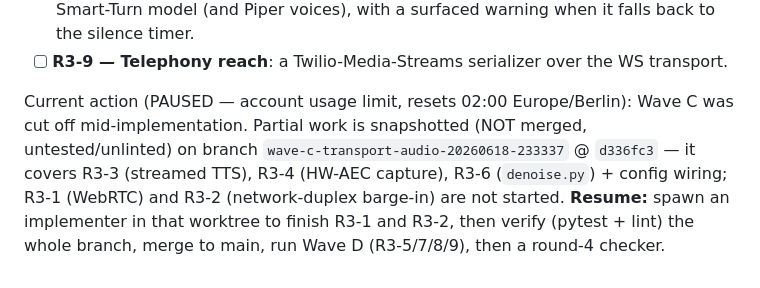
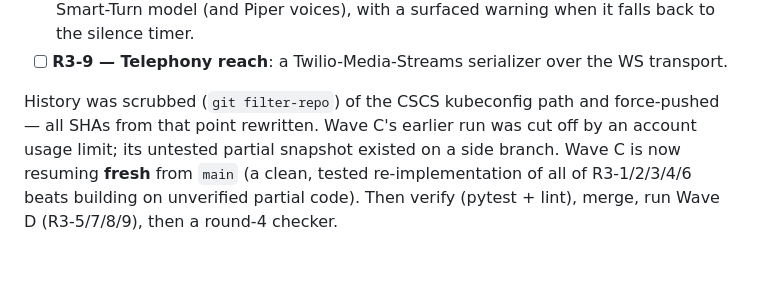
Before and after one commit to glensk/my-stt-tts, a Markdown page: PLAN_checker_loop.md, the part around the change. GitHub-like rendering.

Commit message:
docs: history scrubbed of kubeconfig path; Wave C resuming fresh

```diff
--- a/PLAN_checker_loop.md
+++ b/PLAN_checker_loop.md
@@ -125,10 +125,8 @@ transport/audio robustness, highest leverage):
   model (and Piper voices), with a surfaced warning when it falls back to the silence timer.
 - [ ] **R3-9 — Telephony reach**: a Twilio-Media-Streams serializer over the WS transport.
 
-Current action (PAUSED — account usage limit, resets 02:00 Europe/Berlin): Wave C was cut off
-mid-implementation. Partial work is snapshotted (NOT merged, untested/unlinted) on branch
-`wave-c-transport-audio-20260618-233337` @ `d336fc3` — it covers R3-3 (streamed TTS), R3-4
-(HW-AEC capture), R3-6 (`denoise.py`) + config wiring; R3-1 (WebRTC) and R3-2 (network-duplex
-barge-in) are not started. **Resume:** spawn an implementer in that worktree to finish R3-1 and
-R3-2, then verify (pytest + lint) the whole branch, merge to main, run Wave D (R3-5/7/8/9), then
-a round-4 checker.
+History was scrubbed (`git filter-repo`) of the CSCS kubeconfig path and force-pushed — all
+SHAs from that point rewritten. Wave C's earlier run was cut off by an account usage limit;
+its untested partial snapshot existed on a side branch. Wave C is now resuming **fresh** from
+`main` (a clean, tested re-implementation of all of R3-1/2/3/4/6 beats building on unverified
+partial code). Then verify (pytest + lint), merge, run Wave D (R3-5/7/8/9), then a round-4 checker.
```
